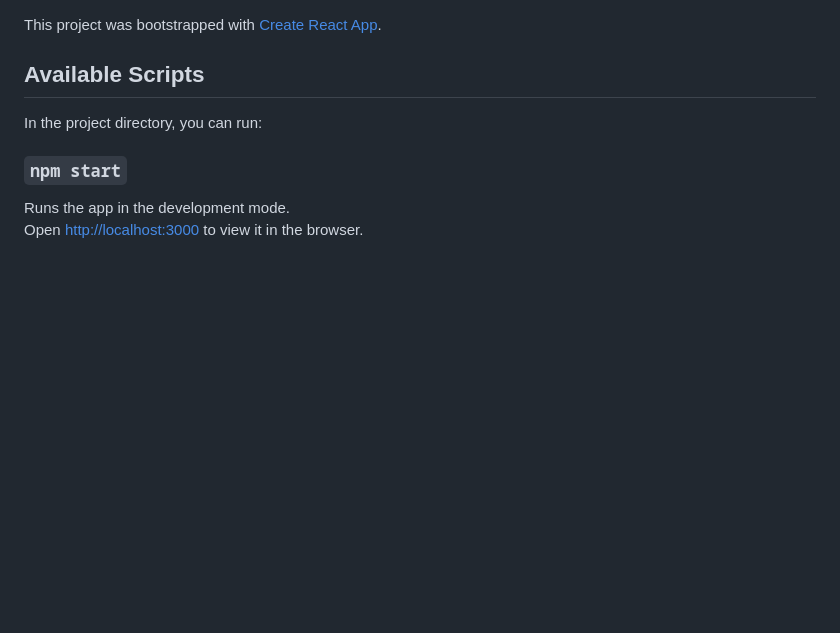
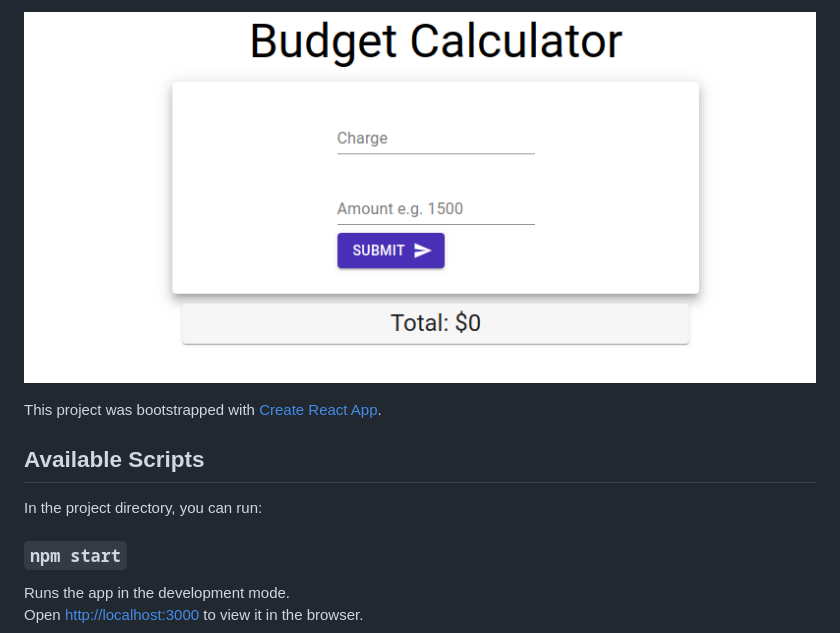
Before and after one commit to WajeehGillani/react-hooks, a Markdown page: README.md, the part around the change. Drawn GitHub-style; pictures changed too: screenshot.png (added); blank space fills up the shorter version.

Commit message:
screenshot Added

```diff
--- a/README.md
+++ b/README.md
@@ -1,3 +1,5 @@
+![alt text](./screenshot.png)
+
 This project was bootstrapped with [Create React App](https://github.com/facebook/create-react-app).
 
 ## Available Scripts
```
